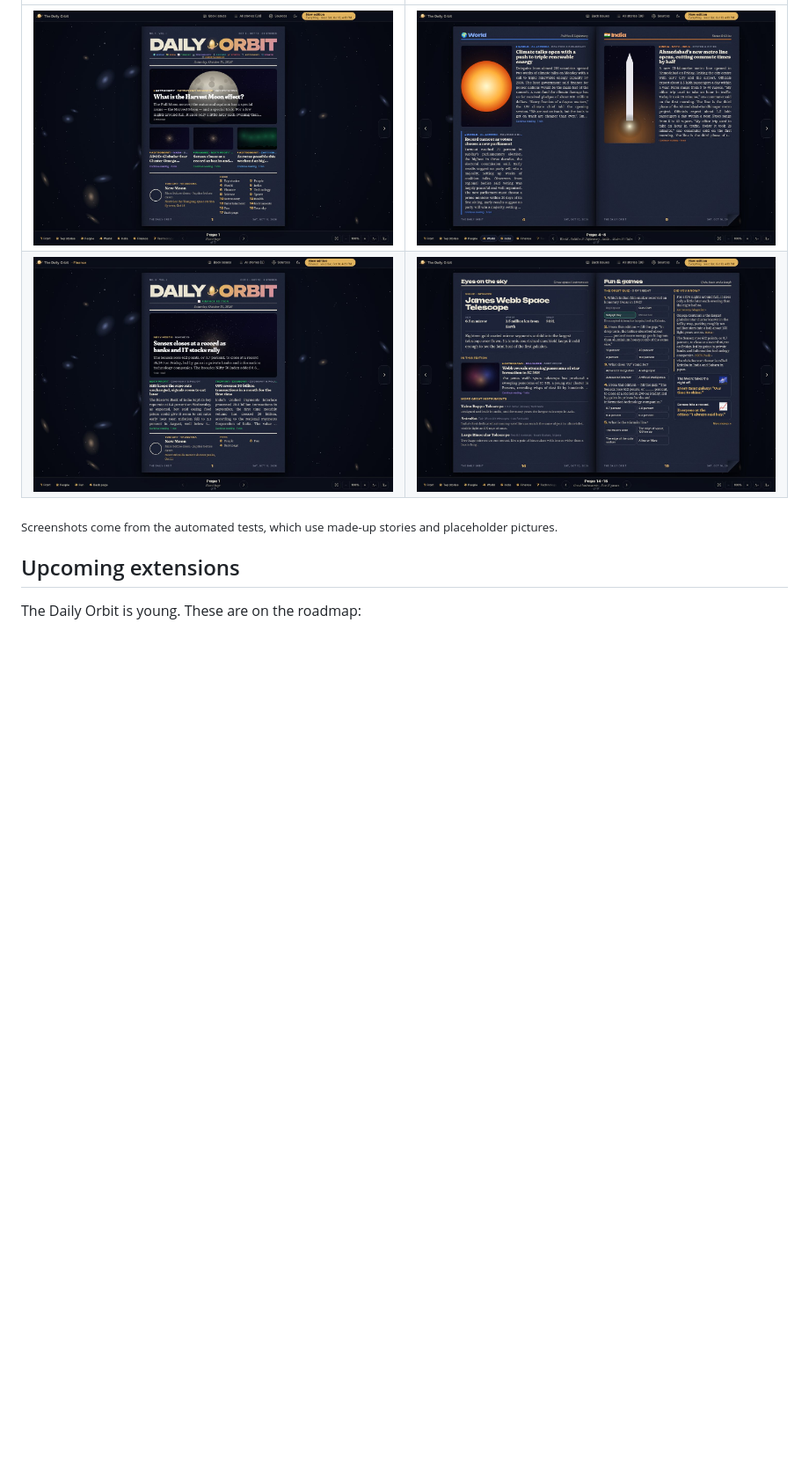
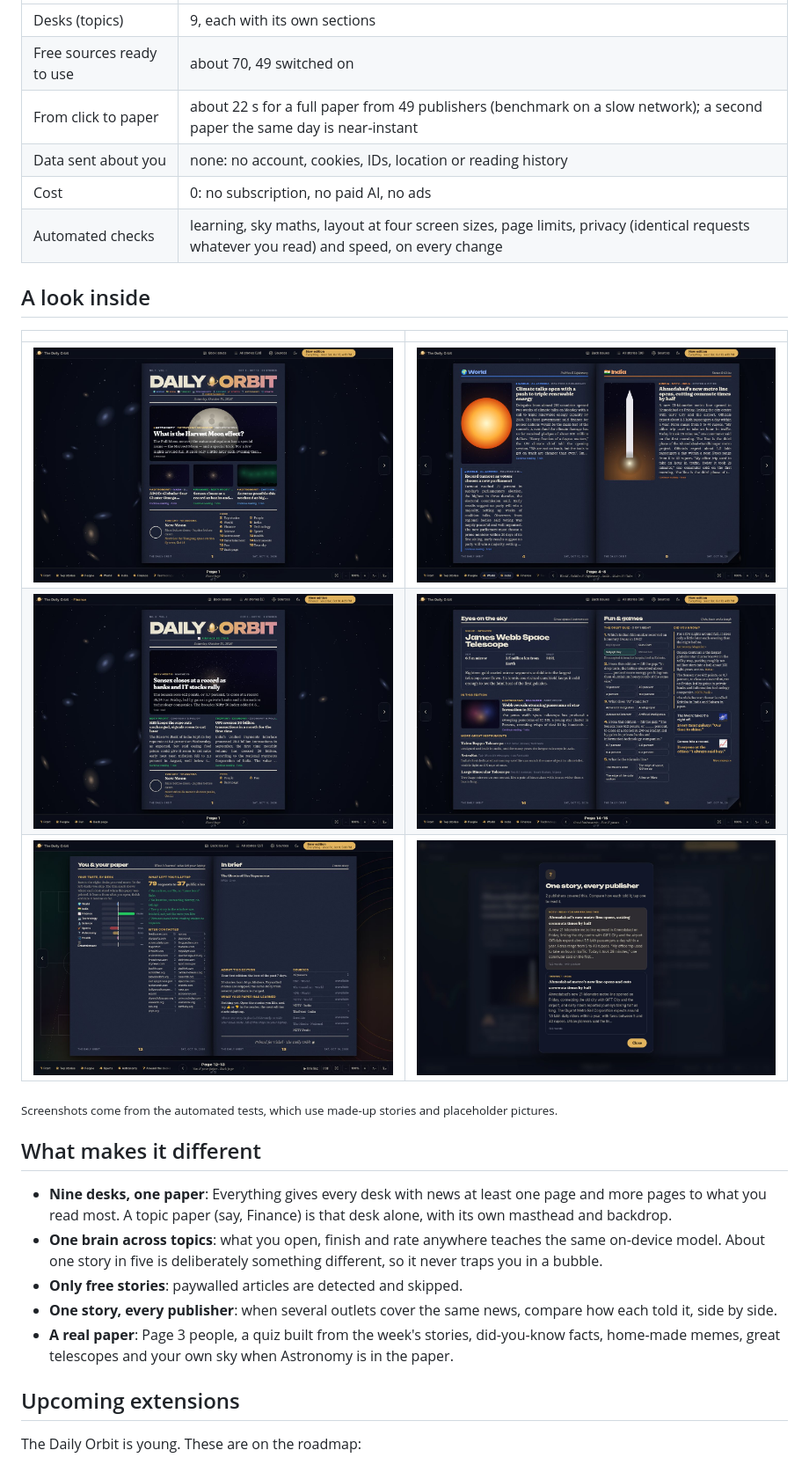
Before and after one commit to vishal-1211/dailyorbit, a Markdown page: README.md, the part around one of its changes. Shown at 88% size. Drawn GitHub-style; pictures changed too: docs/images/compare.jpg (added), docs/images/you-and-your-paper.jpg (added); blank space fills up the shorter version.

```diff
--- a/README.md
+++ b/README.md
@@ -60,9 +89,31 @@ Open the newsstand, choose **Everything** or any mix of desks, and press **Print
 | | |
 |---|---|
-| ![Front page](docs/images/cover.jpg) | ![World and India pages](docs/images/spread.jpg) |
-| ![Finance edition](docs/images/finance-edition.jpg) | ![Fun and quiz page](docs/images/fun-and-quiz.jpg) |
+| Desks (topics) | 9, each with its own sections |
+| Free sources ready to use | about 70, 49 switched on |
+| From click to paper | about 22 s for a full paper from 49 publishers (benchmark on a slow network); a second paper the same day is near-instant |
+| Data sent about you | none: no account, cookies, IDs, location or reading history |
+| Cost | 0: no subscription, no paid AI, no ads |
+| Automated checks | learning, sky maths, layout at four screen sizes, page limits, privacy (identical requests whatever you read) and speed, on every change |
+
+
+
+## A look inside
+
+| | |
+|---|---|
+| ![Front page of an Everything paper](docs/images/cover.jpg) | ![World and India desk pages](docs/images/spread.jpg) |
+| ![A Finance-only edition with its own masthead and market backdrop](docs/images/finance-edition.jpg) | ![Fun and games: quiz, did-you-know and memes](docs/images/fun-and-quiz.jpg) |
+| ![You & your paper: taste chart and the list of every site contacted](docs/images/you-and-your-paper.jpg) | ![One story, every publisher: two versions side by side](docs/images/compare.jpg) |
 
 <sub>Screenshots come from the automated tests, which use made-up stories and placeholder pictures.</sub>
+
+## What makes it different
+
+- **Nine desks, one paper**: Everything gives every desk with news at least one page and more pages to what you read most. A topic paper (say, Finance) is that desk alone, with its own masthead and backdrop.
+- **One brain across topics**: what you open, finish and rate anywhere teaches the same on-device model. About one story in five is deliberately something different, so it never traps you in a bubble.
+- **Only free stories**: paywalled articles are detected and skipped.
+- **One story, every publisher**: when several outlets cover the same news, compare how each told it, side by side.
+- **A real paper**: Page 3 people, a quiz built from the week's stories, did-you-know facts, home-made memes, great telescopes and your own sky when Astronomy is in the paper.
 
 ## Upcoming extensions
 
```
Also changed, not shown: other parts of README.md (+44 -25 lines), docs/images/continuous-reader.jpg.
